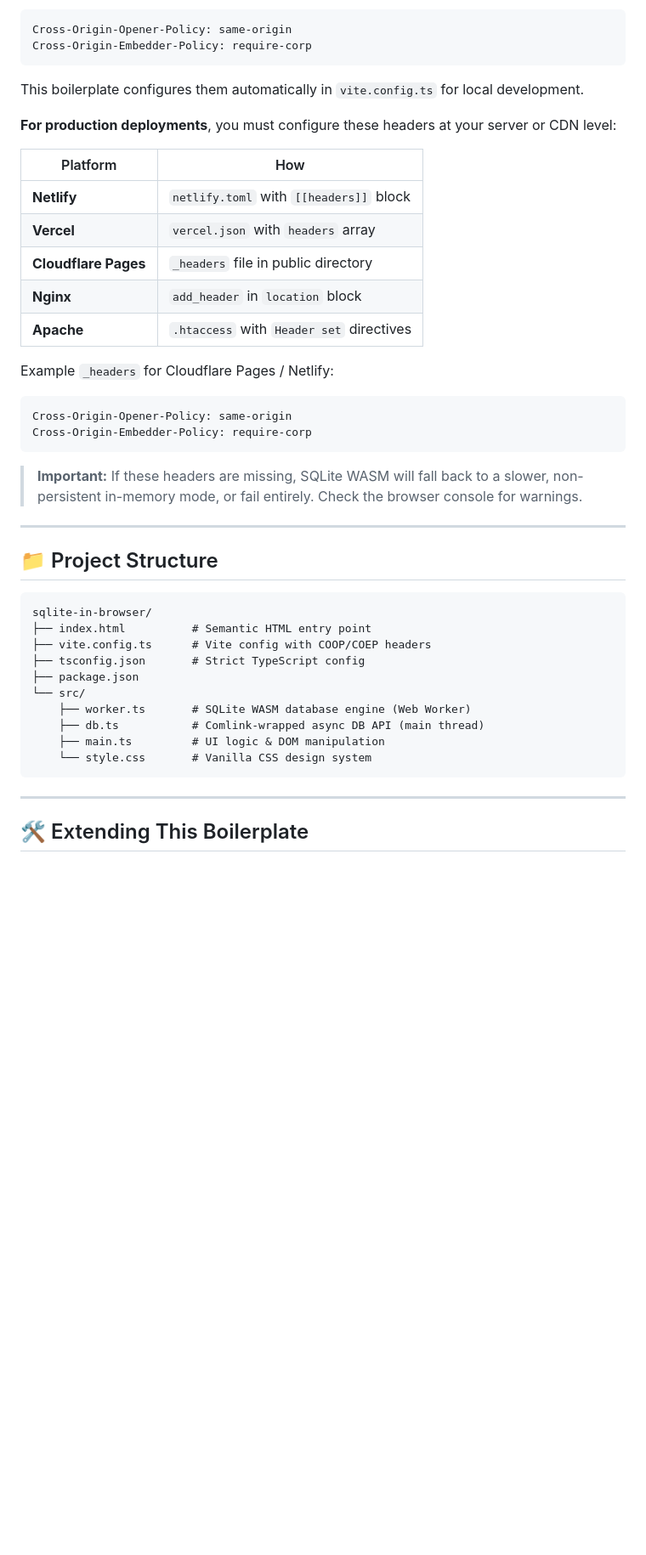
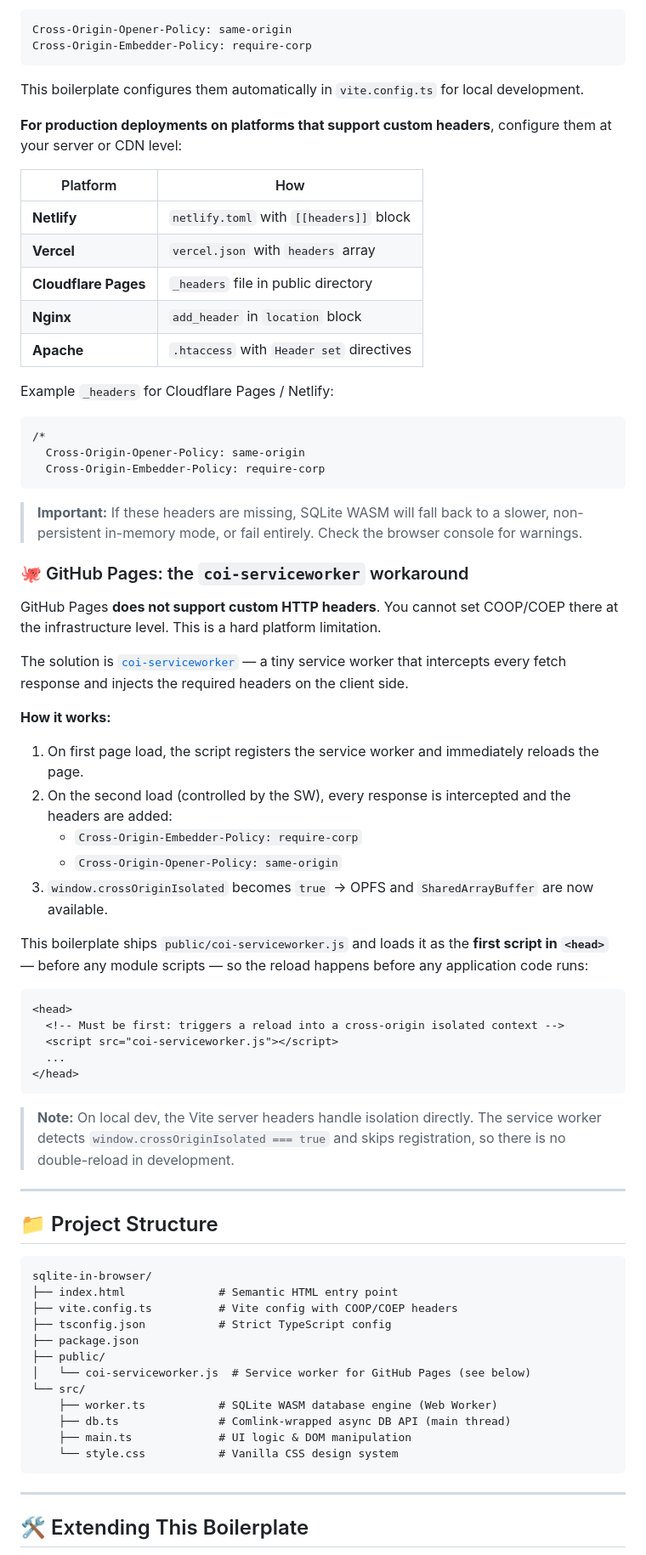
Before and after one commit to didof/sqlite-in-browser, a Markdown page: README.md, the part around one of its changes. Shown at 85% size. GitHub-like rendering; blank space fills up the shorter version.

Commit message:
docs: add license and coi-serviceworker explanation
Signed-off-by: didof <didonato.fr@gmail.com>

````diff
--- a/README.md
+++ b/README.md
@@ -149,7 +149,7 @@ Cross-Origin-Embedder-Policy: require-corp
 
 This boilerplate configures them automatically in `vite.config.ts` for local development.
 
-**For production deployments**, you must configure these headers at your server or CDN level:
+**For production deployments on platforms that support custom headers**, configure them at your server or CDN level:
 
 | Platform             | How                                      |
 | -------------------- | ---------------------------------------- |
@@ -162,11 +162,38 @@ This boilerplate configures them automatically in `vite.config.ts` for local dev
 Example `_headers` for Cloudflare Pages / Netlify:
 
 ```
-Cross-Origin-Opener-Policy: same-origin
-Cross-Origin-Embedder-Policy: require-corp
+/*
+  Cross-Origin-Opener-Policy: same-origin
+  Cross-Origin-Embedder-Policy: require-corp
 ```
 
 > **Important:** If these headers are missing, SQLite WASM will fall back to a slower, non-persistent in-memory mode, or fail entirely. Check the browser console for warnings.
+
+### 🐙 GitHub Pages: the `coi-serviceworker` workaround
+
+GitHub Pages **does not support custom HTTP headers**. You cannot set COOP/COEP there at the infrastructure level. This is a hard platform limitation.
+
+The solution is [`coi-serviceworker`](https://github.com/gzuidhof/coi-serviceworker) — a tiny service worker that intercepts every fetch response and injects the required headers on the client side.
+
+**How it works:**
+
+1. On first page load, the script registers the service worker and immediately reloads the page.
+2. On the second load (controlled by the SW), every response is intercepted and the headers are added:
+   - `Cross-Origin-Embedder-Policy: require-corp`
+   - `Cross-Origin-Opener-Policy: same-origin`
+3. `window.crossOriginIsolated` becomes `true` → OPFS and `SharedArrayBuffer` are now available.
+
+This boilerplate ships `public/coi-serviceworker.js` and loads it as the **first script in `<head>`** — before any module scripts — so the reload happens before any application code runs:
+
+```html
+<head>
+  <!-- Must be first: triggers a reload into a cross-origin isolated context -->
+  <script src="coi-serviceworker.js"></script>
+  ...
+</head>
+```
+
+> **Note:** On local dev, the Vite server headers handle isolation directly. The service worker detects `window.crossOriginIsolated === true` and skips registration, so there is no double-reload in development.
 
 ---
 
@@ -174,15 +201,17 @@ Cross-Origin-Embedder-Policy: require-corp
 
 ```
 sqlite-in-browser/
-├── index.html          # Semantic HTML entry point
-├── vite.config.ts      # Vite config with COOP/COEP headers
-├── tsconfig.json       # Strict TypeScript config
+├── index.html              # Semantic HTML entry point
+├── vite.config.ts          # Vite config with COOP/COEP headers
+├── tsconfig.json           # Strict TypeScript config
 ├── package.json
+├── public/
+│   └── coi-serviceworker.js  # Service worker for GitHub Pages (see below)
 └── src/
-    ├── worker.ts       # SQLite WASM database engine (Web Worker)
-    ├── db.ts           # Comlink-wrapped async DB API (main thread)
-    ├── main.ts         # UI logic & DOM manipulation
-    └── style.css       # Vanilla CSS design system
+    ├── worker.ts           # SQLite WASM database engine (Web Worker)
+    ├── db.ts               # Comlink-wrapped async DB API (main thread)
+    ├── main.ts             # UI logic & DOM manipulation
+    └── style.css           # Vanilla CSS design system
 ```
 
 ---
````
Also changed, not shown: other parts of README.md (+22 -2 lines).
